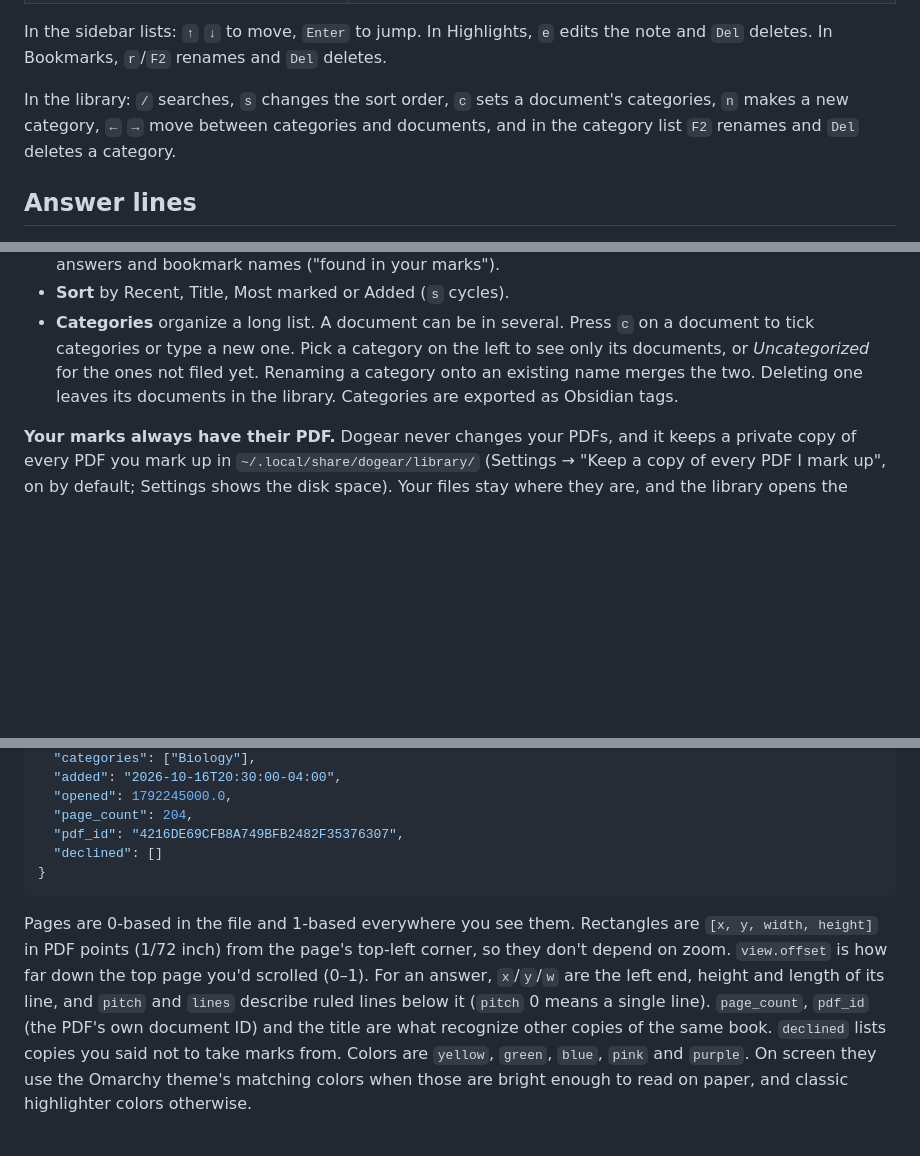
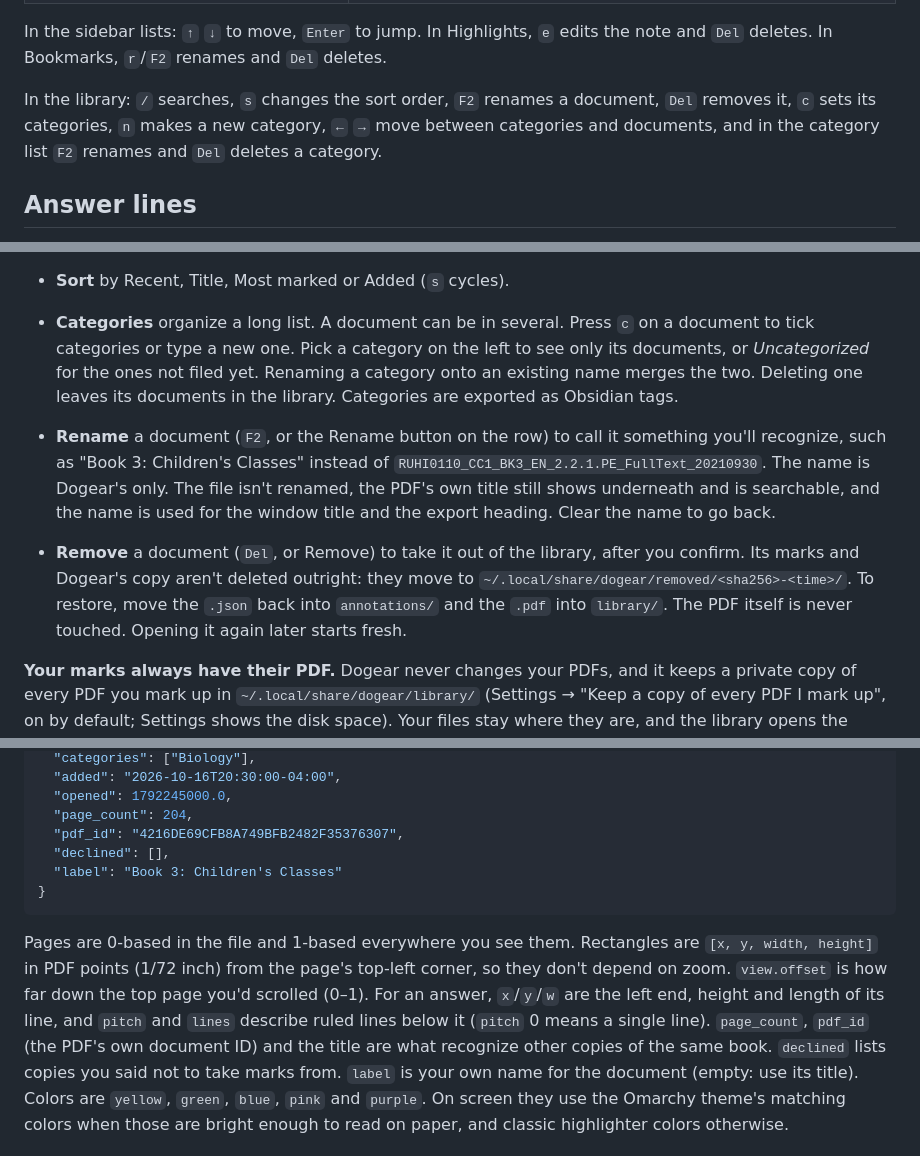
Before and after one commit to ninepointlabs/dogear, a Markdown page: README.md, 3 parts joined by grey strips. GitHub-like rendering; blank space fills up the shorter version.

Commit message:
Document renaming and removing library documents

````diff
--- a/README.md
+++ b/README.md
@@ -92,8 +92,8 @@ Vim-style keys for reading. Press `F1` or `?` to see this list in the app.
 In the sidebar lists: `↑` `↓` to move, `Enter` to jump. In Highlights, `e` edits the note
 and `Del` deletes. In Bookmarks, `r`/`F2` renames and `Del` deletes.
 
-In the library: `/` searches, `s` changes the sort order, `c` sets a document's
-categories, `n` makes a new category, `←` `→` move between categories and documents, and
+In the library: `/` searches, `s` changes the sort order, `F2` renames a document, `Del`
+removes it, `c` sets its categories, `n` makes a new category, `←` `→` move between categories and documents, and
 in the category list `F2` renames and `Del` deletes a category.
 
 ## Answer lines
@@ -132,6 +132,17 @@ with how many highlights, notes, answers and bookmarks it has and when you last
   only its documents, or *Uncategorized* for the ones not filed yet. Renaming a category
   onto an existing name merges the two. Deleting one leaves its documents in the library.
   Categories are exported as Obsidian tags.
+
+- **Rename** a document (`F2`, or the Rename button on the row) to call it something
+  you'll recognize, such as "Book 3: Children's Classes" instead of
+  `RUHI0110_CC1_BK3_EN_2.2.1.PE_FullText_20210930`. The name is Dogear's only. The file
+  isn't renamed, the PDF's own title still shows underneath and is searchable, and the
+  name is used for the window title and the export heading. Clear the name to go back.
+- **Remove** a document (`Del`, or Remove) to take it out of the library, after you
+  confirm. Its marks and Dogear's copy aren't deleted outright: they move to
+  `~/.local/share/dogear/removed/<sha256>-<time>/`. To restore, move the `.json` back
+  into `annotations/` and the `.pdf` into `library/`. The PDF itself is never touched.
+  Opening it again later starts fresh.
 
 **Your marks always have their PDF.** Dogear never changes your PDFs, and it keeps a
 private copy of every PDF you mark up in `~/.local/share/dogear/library/` (Settings →
@@ -268,7 +279,8 @@ Annotation file format (`"dogear": 1` is the schema version):
   "opened": 1792245000.0,
   "page_count": 204,
   "pdf_id": "4216DE69CFB8A749BFB2482F35376307",
-  "declined": []
+  "declined": [],
+  "label": "Book 3: Children's Classes"
 }
 ```
 
@@ -279,6 +291,7 @@ For an answer, `x`/`y`/`w` are the left end, height and length of its line, and
 `pitch` and `lines` describe ruled lines below it (`pitch` 0 means a single line).
 `page_count`, `pdf_id` (the PDF's own document ID) and the title are what recognize
 other copies of the same book. `declined` lists copies you said not to take marks from.
+`label` is your own name for the document (empty: use its title).
 Colors are `yellow`, `green`, `blue`, `pink` and `purple`. On screen they use the Omarchy
 theme's matching colors when those are bright enough to read on paper, and classic
 highlighter colors otherwise.
````
Also changed, not shown: STATUS.md (+2 -2 lines).
